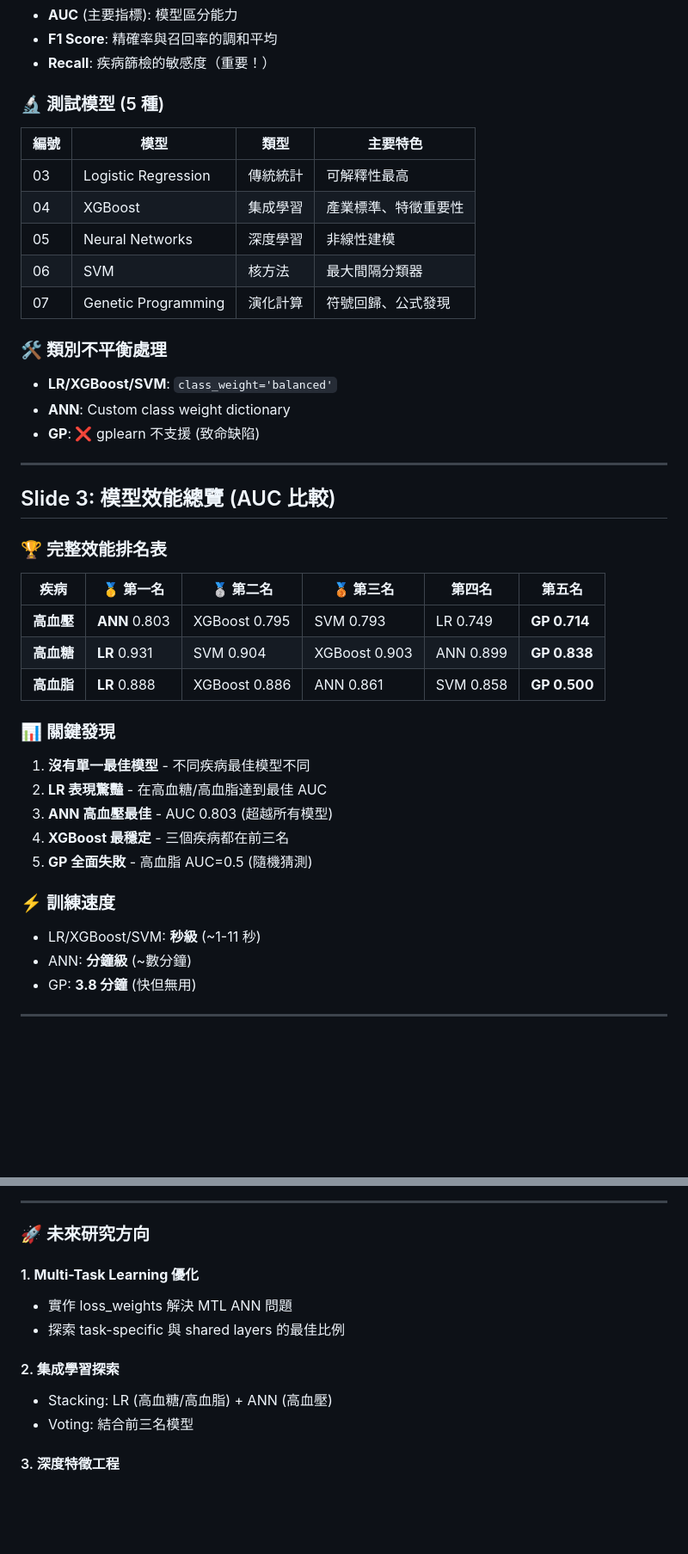
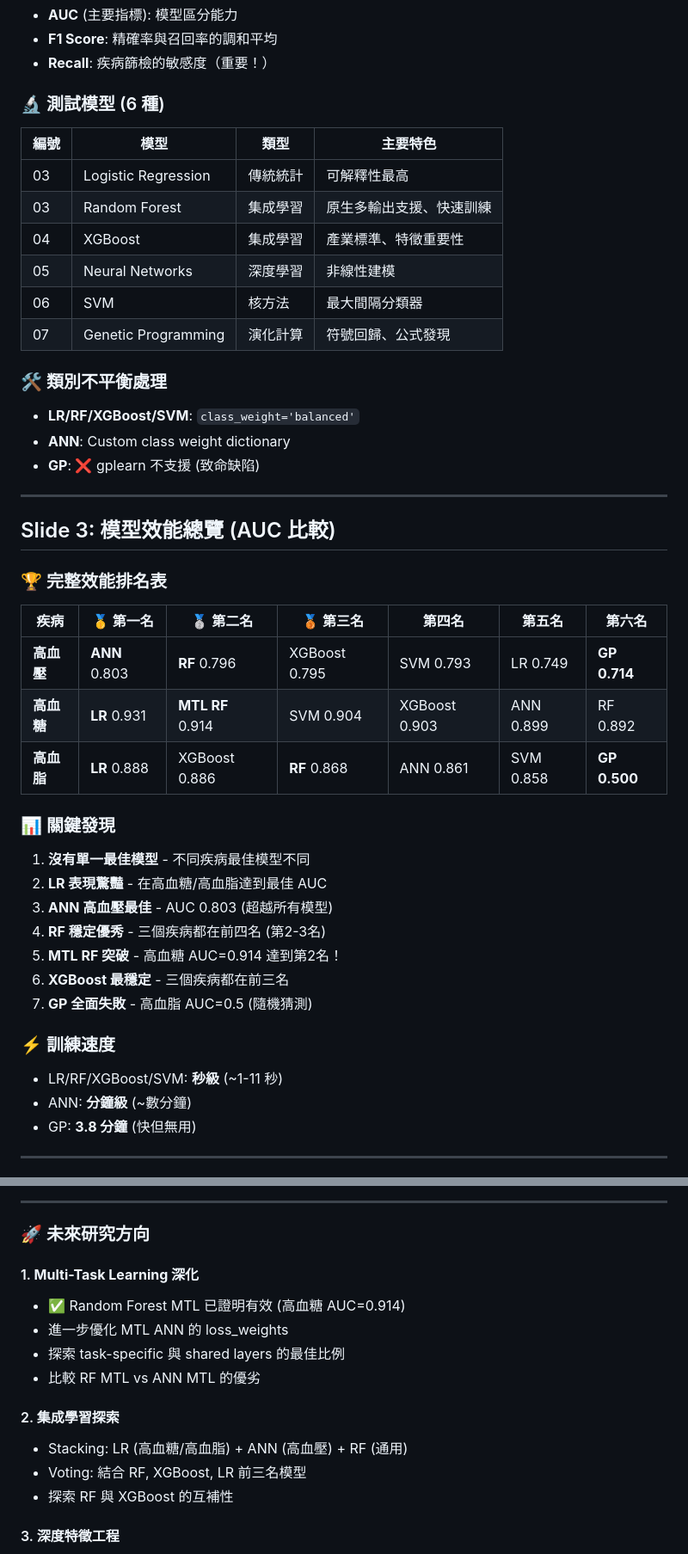
Before and after one commit to joechiboo/RiskPrediction-3H, a Markdown page: docs/presentations/modeling_results_8pages.md, 2 parts joined by grey strips. Shown at 86% size. GitHub-like rendering; blank space fills up the shorter version.

```diff
--- a/docs/presentations/modeling_results_8pages.md
+++ b/docs/presentations/modeling_results_8pages.md
@@ -39,18 +40,19 @@
 - **F1 Score**: 精確率與召回率的調和平均
 - **Recall**: 疾病篩檢的敏感度（重要！）
 
-### 🔬 測試模型 (5 種)
+### 🔬 測試模型 (6 種)
 
 | 編號 | 模型 | 類型 | 主要特色 |
 |------|------|------|----------|
 | 03 | Logistic Regression | 傳統統計 | 可解釋性最高 |
+| 03 | Random Forest | 集成學習 | 原生多輸出支援、快速訓練 |
 | 04 | XGBoost | 集成學習 | 產業標準、特徵重要性 |
 | 05 | Neural Networks | 深度學習 | 非線性建模 |
 | 06 | SVM | 核方法 | 最大間隔分類器 |
 | 07 | Genetic Programming | 演化計算 | 符號回歸、公式發現 |
 
 ### 🛠️ 類別不平衡處理
-- **LR/XGBoost/SVM**: `class_weight='balanced'`
+- **LR/RF/XGBoost/SVM**: `class_weight='balanced'`
 - **ANN**: Custom class weight dictionary
 - **GP**: ❌ gplearn 不支援 (致命缺陷)
 
@@ -60,21 +62,23 @@
 
 ### 🏆 完整效能排名表
 
-| 疾病 | 🥇 第一名 | 🥈 第二名 | 🥉 第三名 | 第四名 | 第五名 |
-|------|-----------|-----------|-----------|---------|--------|
-| **高血壓** | **ANN** 0.803 | XGBoost 0.795 | SVM 0.793 | LR 0.749 | **GP 0.714** |
-| **高血糖** | **LR** 0.931 | SVM 0.904 | XGBoost 0.903 | ANN 0.899 | **GP 0.838** |
-| **高血脂** | **LR** 0.888 | XGBoost 0.886 | ANN 0.861 | SVM 0.858 | **GP 0.500** |
+| 疾病 | 🥇 第一名 | 🥈 第二名 | 🥉 第三名 | 第四名 | 第五名 | 第六名 |
+|------|-----------|-----------|-----------|---------|--------|--------|
+| **高血壓** | **ANN** 0.803 | **RF** 0.796 | XGBoost 0.795 | SVM 0.793 | LR 0.749 | **GP 0.714** |
+| **高血糖** | **LR** 0.931 | **MTL RF** 0.914 | SVM 0.904 | XGBoost 0.903 | ANN 0.899 | RF 0.892 |
+| **高血脂** | **LR** 0.888 | XGBoost 0.886 | **RF** 0.868 | ANN 0.861 | SVM 0.858 | **GP 0.500** |
 
 ### 📊 關鍵發現
 1. **沒有單一最佳模型** - 不同疾病最佳模型不同
 2. **LR 表現驚豔** - 在高血糖/高血脂達到最佳 AUC
 3. **ANN 高血壓最佳** - AUC 0.803 (超越所有模型)
-4. **XGBoost 最穩定** - 三個疾病都在前三名
-5. **GP 全面失敗** - 高血脂 AUC=0.5 (隨機猜測)
+4. **RF 穩定優秀** - 三個疾病都在前四名 (第2-3名)
+5. **MTL RF 突破** - 高血糖 AUC=0.914 達到第2名！
+6. **XGBoost 最穩定** - 三個疾病都在前三名
+7. **GP 全面失敗** - 高血脂 AUC=0.5 (隨機猜測)
 
 ### ⚡ 訓練速度
-- LR/XGBoost/SVM: **秒級** (~1-11 秒)
+- LR/RF/XGBoost/SVM: **秒級** (~1-11 秒)
 - ANN: **分鐘級** (~數分鐘)
 - GP: **3.8 分鐘** (快但無用)
 
@@ -306,13 +377,16 @@ Logistic Regression (Recall: 0.73-0.83)
 
 ### 🚀 未來研究方向
 
-#### 1. **Multi-Task Learning 優化**
-- 實作 loss_weights 解決 MTL ANN 問題
+#### 1. **Multi-Task Learning 深化**
+- ✅ Random Forest MTL 已證明有效 (高血糖 AUC=0.914)
+- 進一步優化 MTL ANN 的 loss_weights
 - 探索 task-specific 與 shared layers 的最佳比例
+- 比較 RF MTL vs ANN MTL 的優劣
 
 #### 2. **集成學習探索**
-- Stacking: LR (高血糖/高血脂) + ANN (高血壓)
-- Voting: 結合前三名模型
+- Stacking: LR (高血糖/高血脂) + ANN (高血壓) + RF (通用)
+- Voting: 結合 RF, XGBoost, LR 前三名模型
+- 探索 RF 與 XGBoost 的互補性
 
 #### 3. **深度特徵工程**
 - 非線性 Δ 特徵 (如 T2/T1 比值)
```
Also changed, not shown: other parts of docs/presentations/modeling_results_8pages.md (+79 -11 lines).
